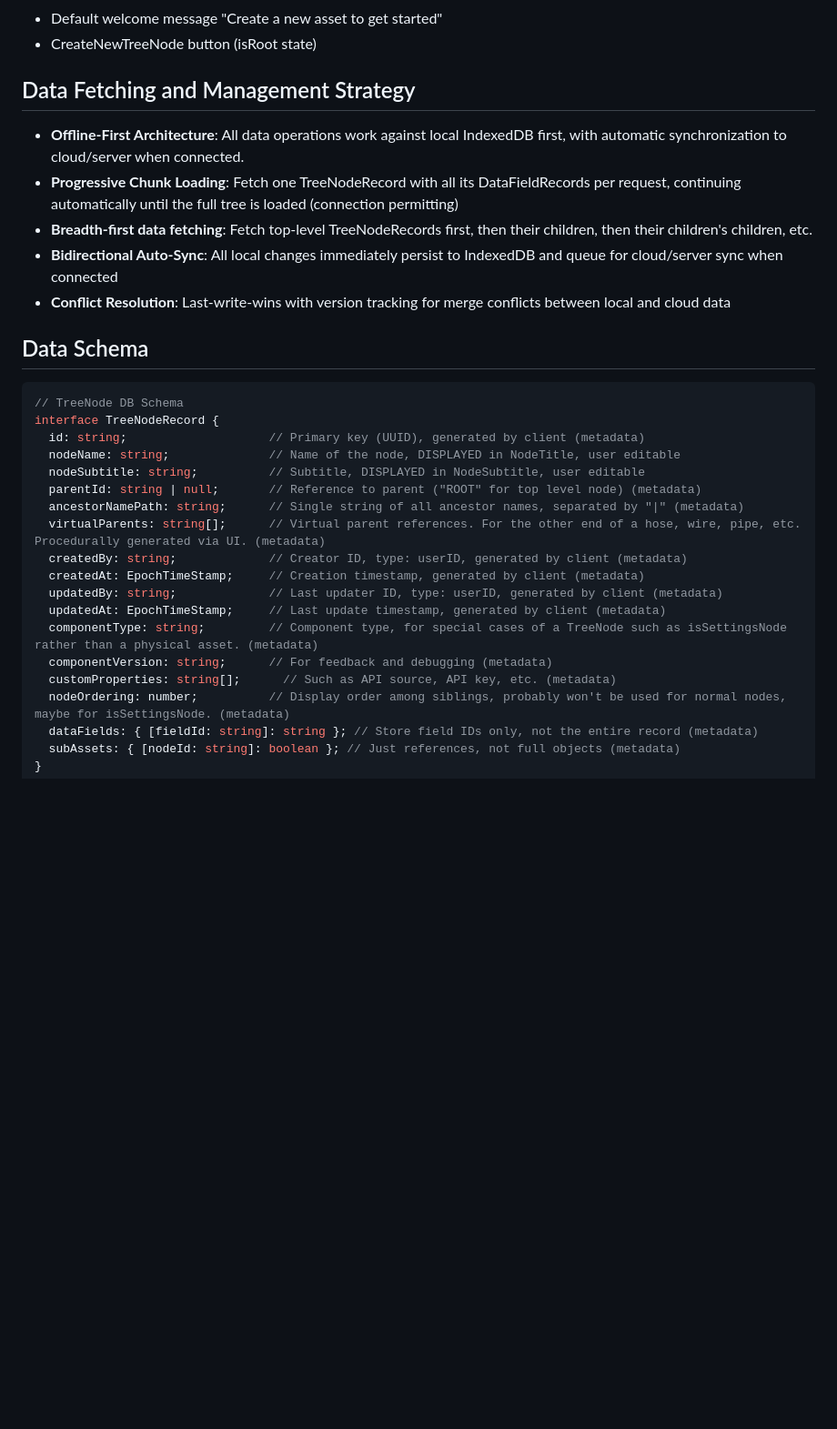
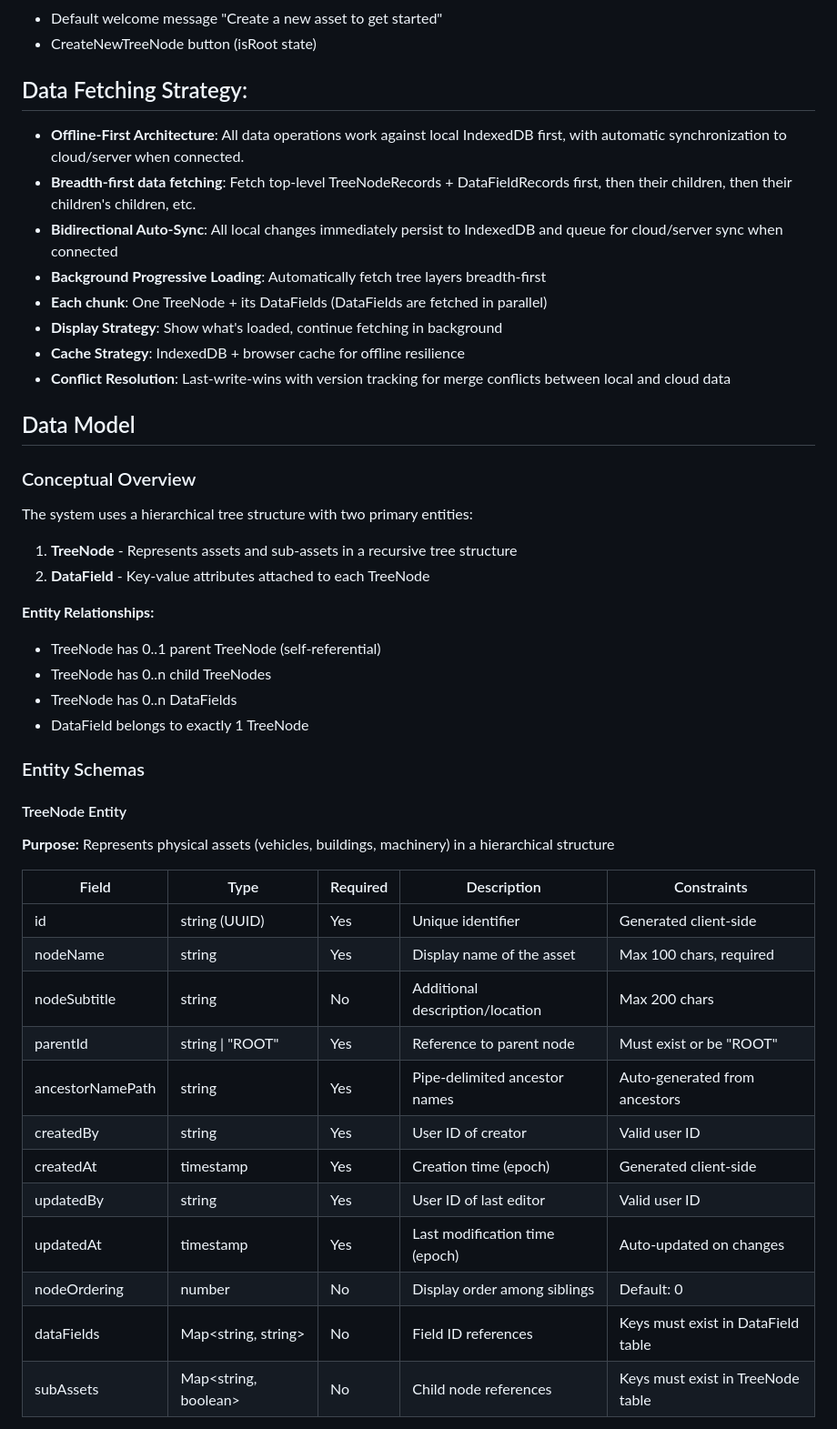
Before and after one commit to blarvin/asset-tree-management, a Markdown page: SPECIFICATION.md, the part around one of its changes. Shown at 91% size. Drawn GitHub-style; blank space fills up the shorter version.

````diff
--- a/SPECIFICATION.md
+++ b/SPECIFICATION.md
@@ -96,31 +104,50 @@ Asset maintenance management app for physical assets (vehicles, buildings, indus
 - Default welcome message "Create a new asset to get started"
 - CreateNewTreeNode button (isRoot state)
 
-## Data Fetching and Management Strategy
+
+## Data Fetching Strategy:
 - **Offline-First Architecture**: All data operations work against local IndexedDB first, with automatic synchronization to cloud/server when connected.
-- **Progressive Chunk Loading**: Fetch one TreeNodeRecord with all its DataFieldRecords per request, continuing automatically until the full tree is loaded (connection permitting)
-- **Breadth-first data fetching**: Fetch top-level TreeNodeRecords first, then their children, then their children's children, etc.
+- **Breadth-first data fetching**: Fetch top-level TreeNodeRecords + DataFieldRecords first, then their children, then their children's children, etc.
 - **Bidirectional Auto-Sync**: All local changes immediately persist to IndexedDB and queue for cloud/server sync when connected
+- **Background Progressive Loading**: Automatically fetch tree layers breadth-first
+- **Each chunk**: One TreeNode + its DataFields (DataFields are fetched in parallel)
+- **Display Strategy**: Show what's loaded, continue fetching in background
+- **Cache Strategy**: IndexedDB + browser cache for offline resilience
 - **Conflict Resolution**: Last-write-wins with version tracking for merge conflicts between local and cloud data
 
-## Data Schema
+## Data Model
 
-```typescript
-// TreeNode DB Schema
-interface TreeNodeRecord {
-  id: string;                    // Primary key (UUID), generated by client (metadata)
-  nodeName: string;              // Name of the node, DISPLAYED in NodeTitle, user editable
-  nodeSubtitle: string;          // Subtitle, DISPLAYED in NodeSubtitle, user editable
-  parentId: string | null;       // Reference to parent ("ROOT" for top level node) (metadata)
-  ancestorNamePath: string;      // Single string of all ancestor names, separated by "|" (metadata)
-  virtualParents: string[];      // Virtual parent references. For the other end of a hose, wire, pipe, etc. Procedurally generated via UI. (metadata)
-  createdBy: string;             // Creator ID, type: userID, generated by client (metadata)
-  createdAt: EpochTimeStamp;     // Creation timestamp, generated by client (metadata)
-  updatedBy: string;             // Last updater ID, type: userID, generated by client (metadata)
-  updatedAt: EpochTimeStamp;     // Last update timestamp, generated by client (metadata)
-  componentType: string;         // Component type, for special cases of a TreeNode such as isSettingsNode rather than a physical asset. (metadata)
-  componentVersion: string;      // For feedback and debugging (metadata)
-  customProperties: string[];	   // Such as API source, API key, etc. (metadata)
-  nodeOrdering: number;          // Display order among siblings, probably won't be used for normal nodes, maybe for isSettingsNode. (metadata)
-  dataFields: { [fieldId: string]: string }; // Store field IDs only, not the entire record (metadata)
-  subAssets: { [nodeId: string]: boolean }; // Just references, not full objects (metadata)
+### Conceptual Overview
+
+The system uses a hierarchical tree structure with two primary entities:
+
+1. **TreeNode** - Represents assets and sub-assets in a recursive tree structure
+2. **DataField** - Key-value attributes attached to each TreeNode
+
+**Entity Relationships:**
+- TreeNode has 0..1 parent TreeNode (self-referential)
+- TreeNode has 0..n child TreeNodes
+- TreeNode has 0..n DataFields
+- DataField belongs to exactly 1 TreeNode
+
+### Entity Schemas
+
+#### TreeNode Entity
+
+**Purpose:** Represents physical assets (vehicles, buildings, machinery) in a hierarchical structure
+
+| Field | Type | Required | Description | Constraints |
+|-------|------|----------|-------------|-------------|
+| id | string (UUID) | Yes | Unique identifier | Generated client-side |
+| nodeName | string | Yes | Display name of the asset | Max 100 chars, required |
+| nodeSubtitle | string | No | Additional description/location | Max 200 chars |
+| parentId | string \| "ROOT" | Yes | Reference to parent node | Must exist or be "ROOT" |
+| ancestorNamePath | string | Yes | Pipe-delimited ancestor names | Auto-generated from ancestors |
+| createdBy | string | Yes | User ID of creator | Valid user ID |
+| createdAt | timestamp | Yes | Creation time (epoch) | Generated client-side |
+| updatedBy | string | Yes | User ID of last editor | Valid user ID |
+| updatedAt | timestamp | Yes | Last modification time (epoch) | Auto-updated on changes |
+| nodeOrdering | number | No | Display order among siblings | Default: 0 |
+| dataFields | Map<string, string> | No | Field ID references | Keys must exist in DataField table |
+| subAssets | Map<string, boolean> | No | Child node references | Keys must exist in TreeNode table |
+
````
Also changed, not shown: other parts of SPECIFICATION.md (+187 -57 lines).
